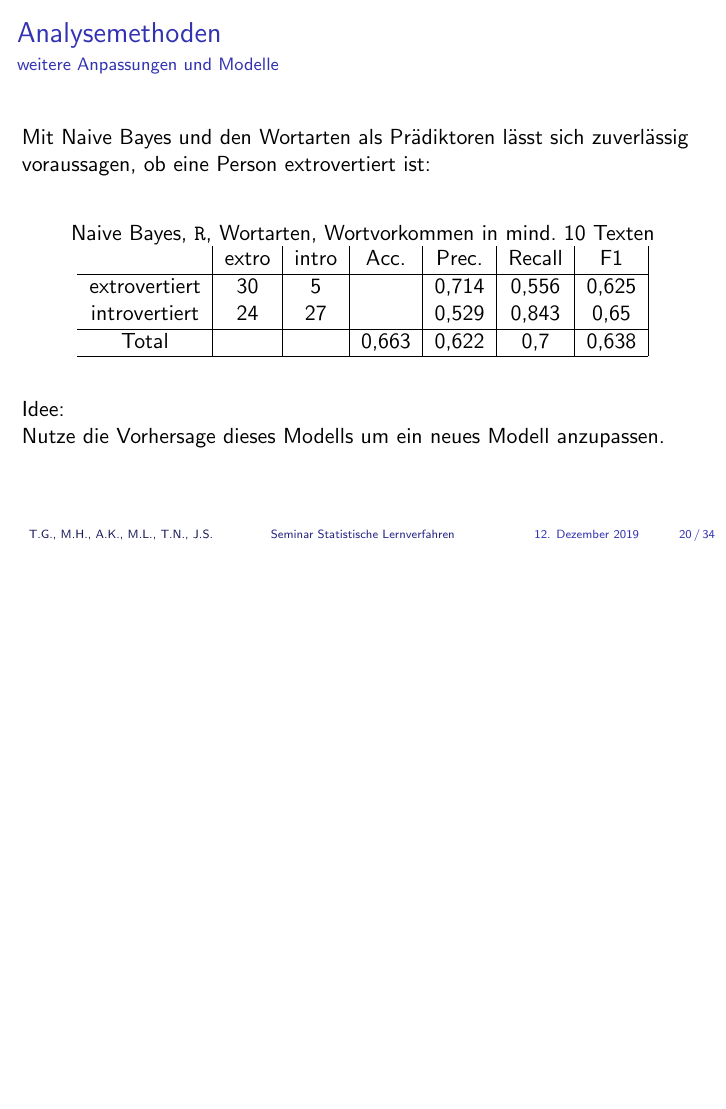
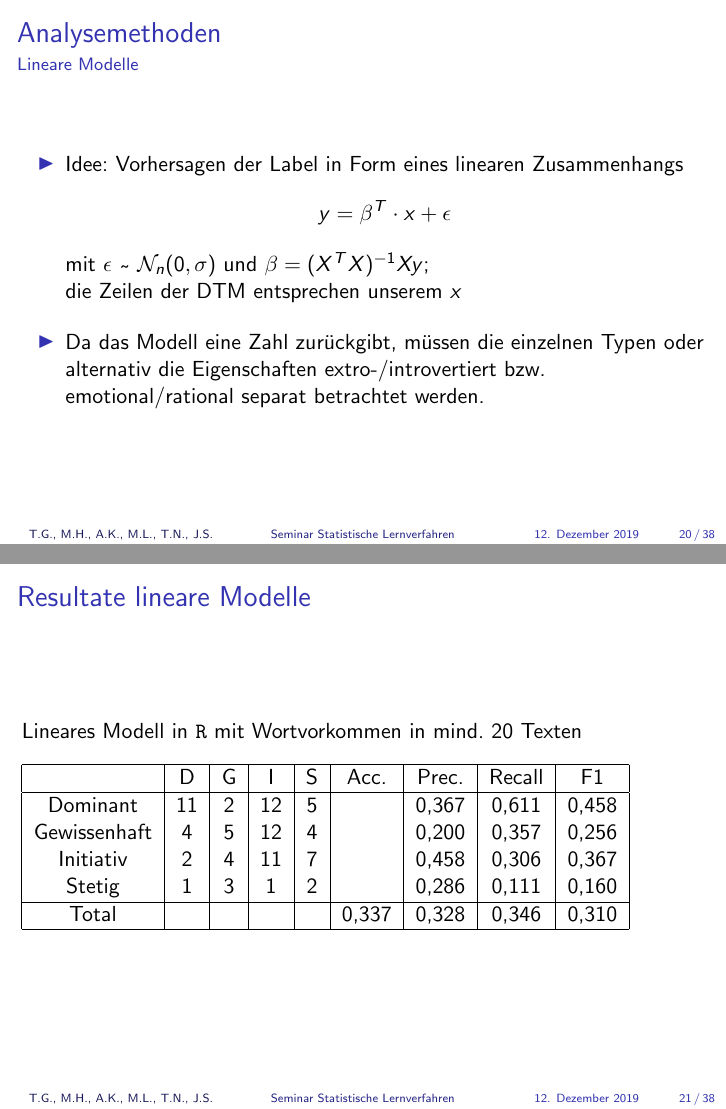
Before and after one commit to joscco/Statistische_Lernverfahren, LaTeX slides (Vortrag_Stand_0712/Compeon_Vortrag_2.tex, which reads Vortrag_Stand_0712/Tanja_LM.tex): page 21 of 35 before the commit and pages 21 and 22 of 39 after it, the two joined at a grey line, the shorter picture padded with empty space. Compiled offline with pdfLaTeX.

Commit message:
Update Tanja_LM.tex

```diff
--- a/Vortrag_Stand_0712/Tanja_LM.tex
+++ b/Vortrag_Stand_0712/Tanja_LM.tex
@@ -1 +1,37 @@
 \subsection{Lineare Modelle}
+\begin{frame}
+\frametitle{Analysemethoden}
+\framesubtitle{Lineare Modelle}
+\begin{itemize}\itemsep12pt
+\item Idee: Vorhersagen der Label in Form eines linearen Zusammenhangs
+\begin{align*}
+y=\beta^T\cdot x+\epsilon
+\end{align*}
+mit $\epsilon~\raisebox{-0.9ex}{\~{ }} ~ \mathcal{N}_{n}(0,\sigma)$ und $\beta=(X^TX)^{-1}Xy$;\\
+die Zeilen der DTM entsprechen unserem $x$
+\item Da das Modell eine Zahl zurückgibt, müssen die einzelnen Typen oder alternativ die Eigenschaften extro-/introvertiert bzw. emotional/rational separat betrachtet werden.
+\end{itemize}
+\end{frame}
+
+\begin{frame}
+\frametitle{Resultate lineare Modelle}
+Lineares Modell in \texttt{R} mit Wortvorkommen in mind. 20 Texten\\
+%Mit einem linearen Modell und der Typisierung in dominant gewissenhaft initiativ oder stetig als zusätzlichen Prädiktor lässt sich nicht zuverlässig klassifizieren:\\
+\vspace{12pt}
+\begin{tabular}{|c|c|c|c|c|c|c|c|c|}
+\hline
+				& D 	& G	& I & S	& Acc.	& Prec. & Recall	& F1\\
+\hline
+Dominant 		& 11	& 2 & 12& 5 &      	& 0,367 & 0,611 	& 0,458\\
+Gewissenhaft 	& 4 	& 5 & 12& 4 & 		& 0,200 & 0,357 	& 0,256\\
+Initiativ 		& 2 	& 4	& 11& 7	& 		& 0,458	& 0,306 	& 0,367\\
+Stetig 			& 1 	& 3 & 1 & 2 & 		& 0,286	& 0,111 	& 0,160\\
+\hline
+Total 			& 		& 	& 	& 	& 0,337	& 0,328 & 0,346  	& 0,310\\
+\hline
+\end{tabular}
+\end{frame}
+
+\begin{frame}
+ \frametitle{Resultate lineare Modelle}
+Lineares Modell in \texttt{R} mit Wortvorkommen in mind. 20 Texten\\
@@ -1,0 +43 @@
+				& emotional 	& rational	&  Acc.	& Prec. & Recall	& F1\\
@@ -1,0 +48 @@
+Total 			& 				& 			& 0,686	& 0,343	& 0,350  	& 0,340\\
@@ -1,0 +56 @@
+				& extro. 	& intro.	&  Acc.	& Prec. 	& Recall	& F1\\
@@ -1,0 +61 @@
+Total 			& 			& 			& 0,640	& 0,301		& 0,293  	& 0,293\\
@@ -1,0 +73,2 @@
+ \frametitle{Resultate lineare Modelle}
+Modifiziertes Modell aus beiden vorherigen linearen Modellen in \texttt{R} mit Wortvorkommen in mind. 20 Texten\\
@@ -1,0 +79 @@
+				& D 	& G	& I & S	& Acc.	& Prec. & Recall	& F1\\
@@ -1,0 +86 @@
+Total 			& 		& 	& 	& 	& 0,442	& 0,425 & 0,437	  	& 0,415\\
```
Also changed, not shown: Vortrag_Stand_0712/Tanja_LM.tex (47 more changed lines).
